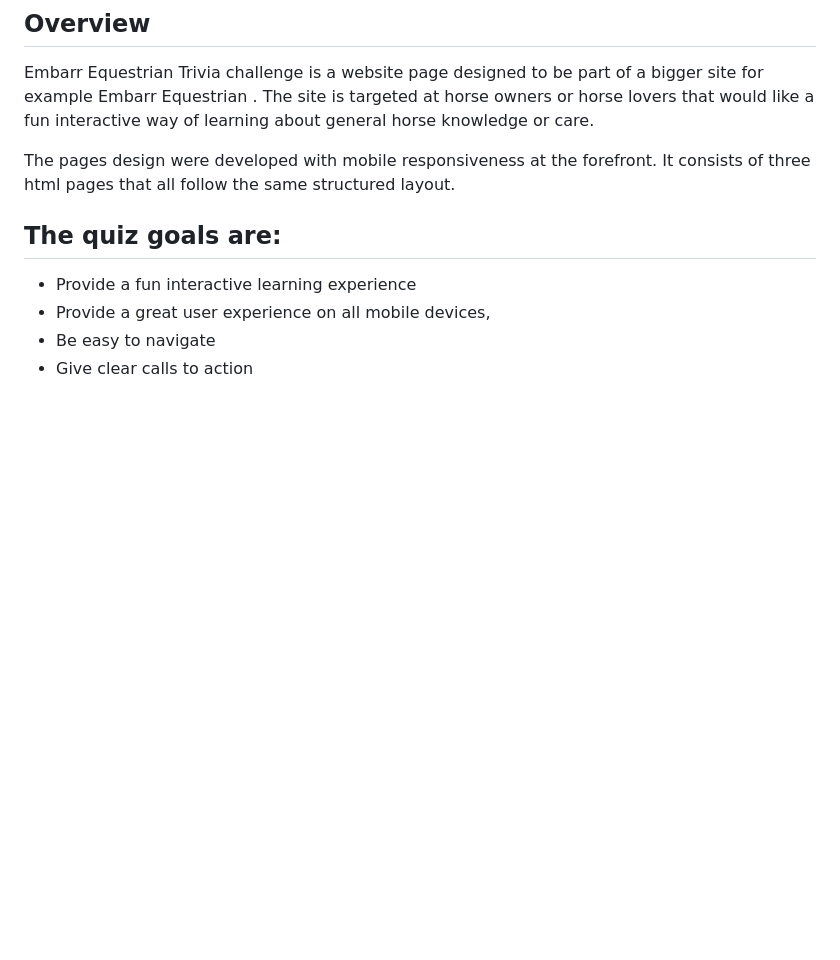
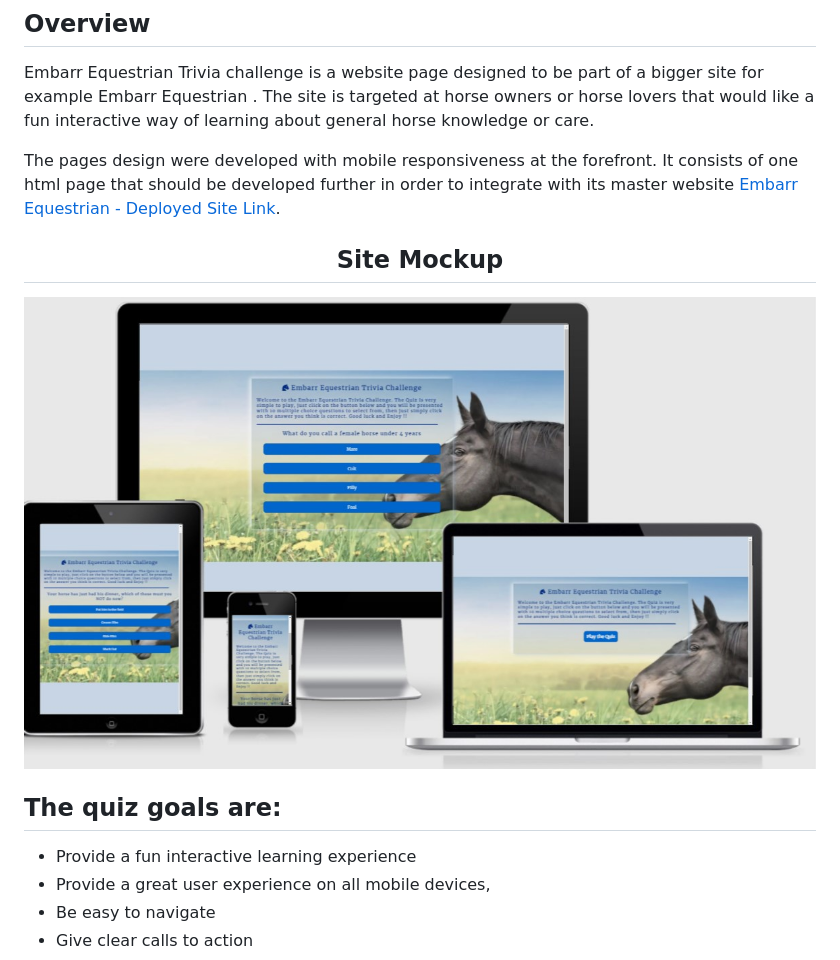
Before and after one commit to chellej80/Embarr-Equestrian-Trivia, a Markdown page: README.md, the part around the change. GitHub-like rendering; pictures changed too: assets/images/mockup.JPG (added); blank space fills up the shorter version.

Commit message:
updated the images folder with images for the readme

```diff
--- a/README.md
+++ b/README.md
@@ -4,7 +4,13 @@
 
 Embarr Equestrian Trivia challenge is a website page designed to be part of a bigger site for example Embarr Equestrian . The site is targeted at horse owners or horse lovers  that would like a fun interactive way of learning about general horse knowledge or care.
 
-The pages design were developed with mobile responsiveness at the forefront. It consists of three html pages that all follow the same structured layout.
+The pages design were developed with mobile responsiveness at the forefront. It consists of one html page that should be developed further in order to integrate with its master website [Embarr Equestrian - Deployed Site Link](https://chellej80.github.io/Embarr-Equestrian/).
+
+<div><center><h2>
+Site Mockup
+</h2></center></div>
+
+<img src=assets/images/mockup.JPG>
 
 ## The quiz goals are:
 
```
Also changed, not shown: assets/images/css_validator.jpg (added), assets/images/html_validator.jpg (added), assets/images/lighthouse.jpg (added).
